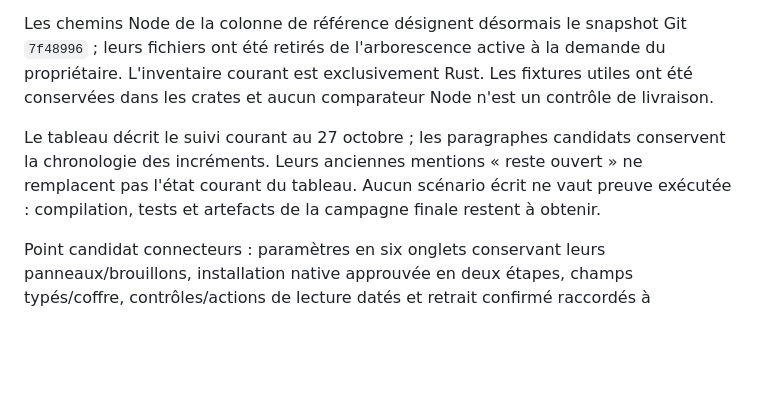
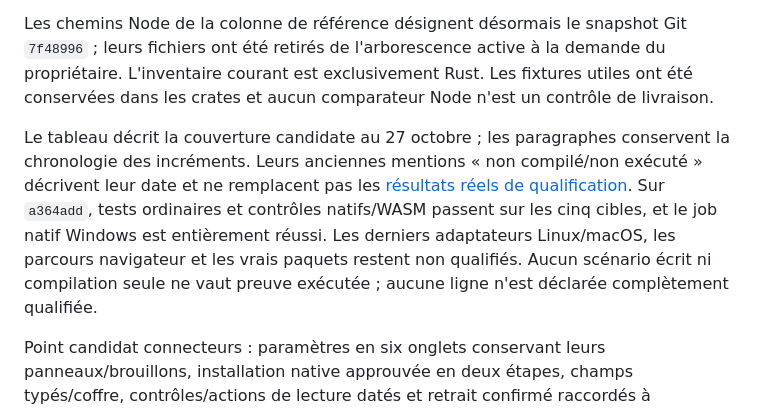
Before and after one commit to FluryWaana/atelier, a Markdown page: docs/rust-rebuild-features.md, the part around the change. GitHub-like rendering; blank space fills up the shorter version.

```diff
--- a/docs/rust-rebuild-features.md
+++ b/docs/rust-rebuild-features.md
@@ -6,7 +6,7 @@ Une fonction est terminée lorsque son cas d'usage, son écran, ses erreurs et s
 
 Les chemins Node de la colonne de référence désignent désormais le snapshot Git `7f48996` ; leurs fichiers ont été retirés de l'arborescence active à la demande du propriétaire. L'inventaire courant est exclusivement Rust. Les fixtures utiles ont été conservées dans les crates et aucun comparateur Node n'est un contrôle de livraison.
 
-Le tableau décrit le suivi courant au 27 octobre ; les paragraphes candidats conservent la chronologie des incréments. Leurs anciennes mentions « reste ouvert » ne remplacent pas l'état courant du tableau. Aucun scénario écrit ne vaut preuve exécutée : compilation, tests et artefacts de la campagne finale restent à obtenir.
+Le tableau décrit la couverture candidate au 27 octobre ; les paragraphes conservent la chronologie des incréments. Leurs anciennes mentions « non compilé/non exécuté » décrivent leur date et ne remplacent pas les [résultats réels de qualification](rust-final-qualification.md). Sur `a364add`, tests ordinaires et contrôles natifs/WASM passent sur les cinq cibles, et le job natif Windows est entièrement réussi. Les derniers adaptateurs Linux/macOS, les parcours navigateur et les vrais paquets restent non qualifiés. Aucun scénario écrit ni compilation seule ne vaut preuve exécutée ; aucune ligne n'est déclarée complètement qualifiée.
 
 Point candidat connecteurs : paramètres en six onglets conservant leurs panneaux/brouillons, installation native approuvée en deux étapes, champs typés/coffre, contrôles/actions de lecture datés et retrait confirmé raccordés à l’interface bilingue. Recherche paginée et import confirmé de 1–20 tickets par page, identité scoped tenant/module, projet/rapport figés et création atomique sans écrasement des cartes existantes raccordés. Scénarios purs/SQLite/navigateur synthétiques écrits pour invalidation d’approbation, secret non relu, brouillon inter-onglets, conflit conservé, rollback/retry/scopes, rechargement, import et retrait conservant la carte ; couverture de traduction étendue à tous les fichiers Rust de l’interface. **Non compilé/non exécuté**, formatage seulement ; aucun nouveau résultat ni validation R04/R06/R07. Rafraîchissement/écritures/reprise des modules et POSIX restent ouverts ; détails dans [le contrat des connecteurs](rust-connectors.md).
 
```
Also changed, not shown: docs/rust-migration-plan.md (+2 -2 lines).
